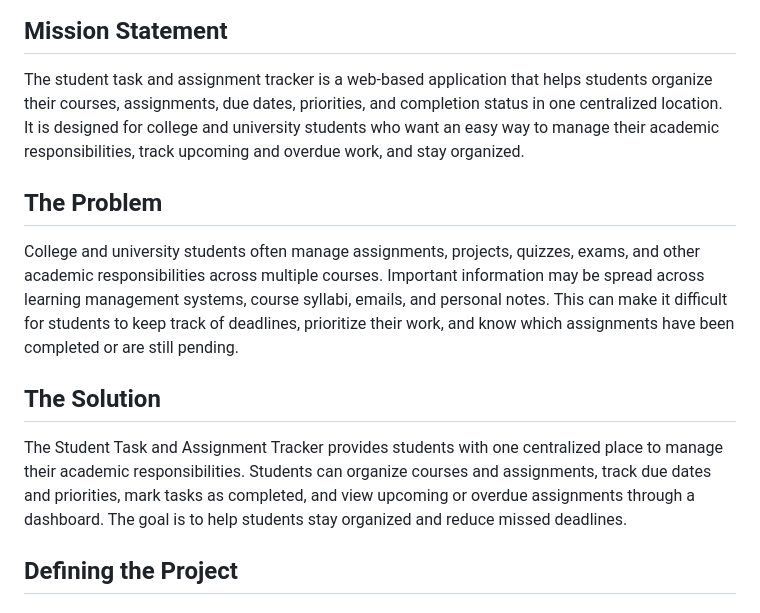
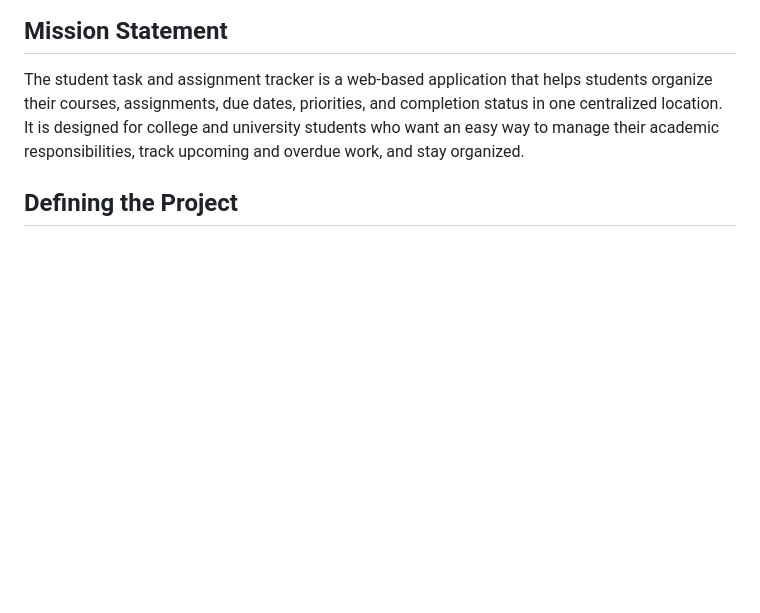
Before and after one commit to modernswdev/modernswdev-Team4-StudentTaskTracker, a Markdown page: README.md, the part around the change. GitHub-like rendering; blank space fills up the shorter version.

Commit message:
Remove problem and solution sections from README
Removed sections detailing the problem and solution for clarity.

```diff
--- a/README.md
+++ b/README.md
@@ -24,14 +24,6 @@ Student Task and Assignment Tracker
 
 ## Mission Statement
 The student task and assignment tracker is a web-based application that helps students organize their courses, assignments, due dates, priorities, and completion status in one centralized location. It is designed for college and university students who want an easy way to manage their academic responsibilities, track upcoming and overdue work, and stay organized.
-
-## The Problem
-
-College and university students often manage assignments, projects, quizzes, exams, and other academic responsibilities across multiple courses. Important information may be spread across learning management systems, course syllabi, emails, and personal notes. This can make it difficult for students to keep track of deadlines, prioritize their work, and know which assignments have been completed or are still pending.
-
-## The Solution
-
-The Student Task and Assignment Tracker provides students with one centralized place to manage their academic responsibilities. Students can organize courses and assignments, track due dates and priorities, mark tasks as completed, and view upcoming or overdue assignments through a dashboard. The goal is to help students stay organized and reduce missed deadlines.
 
 
 ## Defining the Project
```
